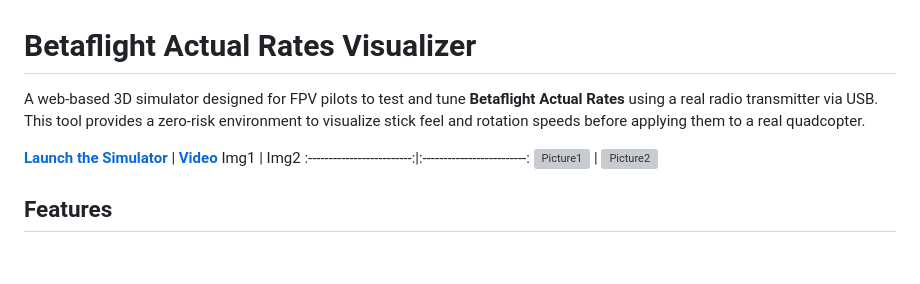
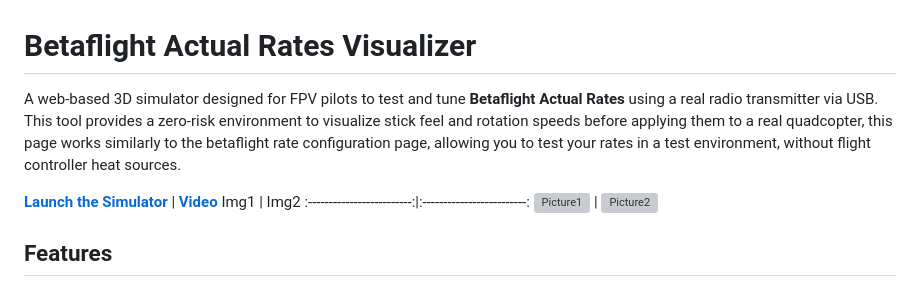
Before and after one commit to AristidesAI/FPV.Sim, a Markdown page: README.md, the part around the change. Drawn GitHub-style; blank space fills up the shorter version; grey boxes are pictures that could not be loaded.

```diff
--- a/README.md
+++ b/README.md
@@ -1,6 +1,6 @@
 # Betaflight Actual Rates Visualizer
 
-A web-based 3D simulator designed for FPV pilots to test and tune **Betaflight Actual Rates** using a real radio transmitter via USB. This tool provides a zero-risk environment to visualize stick feel and rotation speeds before applying them to a real quadcopter.
+A web-based 3D simulator designed for FPV pilots to test and tune **Betaflight Actual Rates** using a real radio transmitter via USB. This tool provides a zero-risk environment to visualize stick feel and rotation speeds before applying them to a real quadcopter, this page works similarly to the betaflight rate configuration page, allowing you to test your rates in a test environment, without flight controller heat sources.
 
 [**Launch the Simulator**](https://aristidesai.github.io/Betaflight-Actual-Rates-Simulator-/) | [**Video**](https://github.com/AristidesAI/Betaflight-Actual-Rates-Simulator-/blob/df0eb93fe2320d19c9b09be1c42b6bcfeea714bc/ActualRates.mp4)
 Img1  | Img2
```
